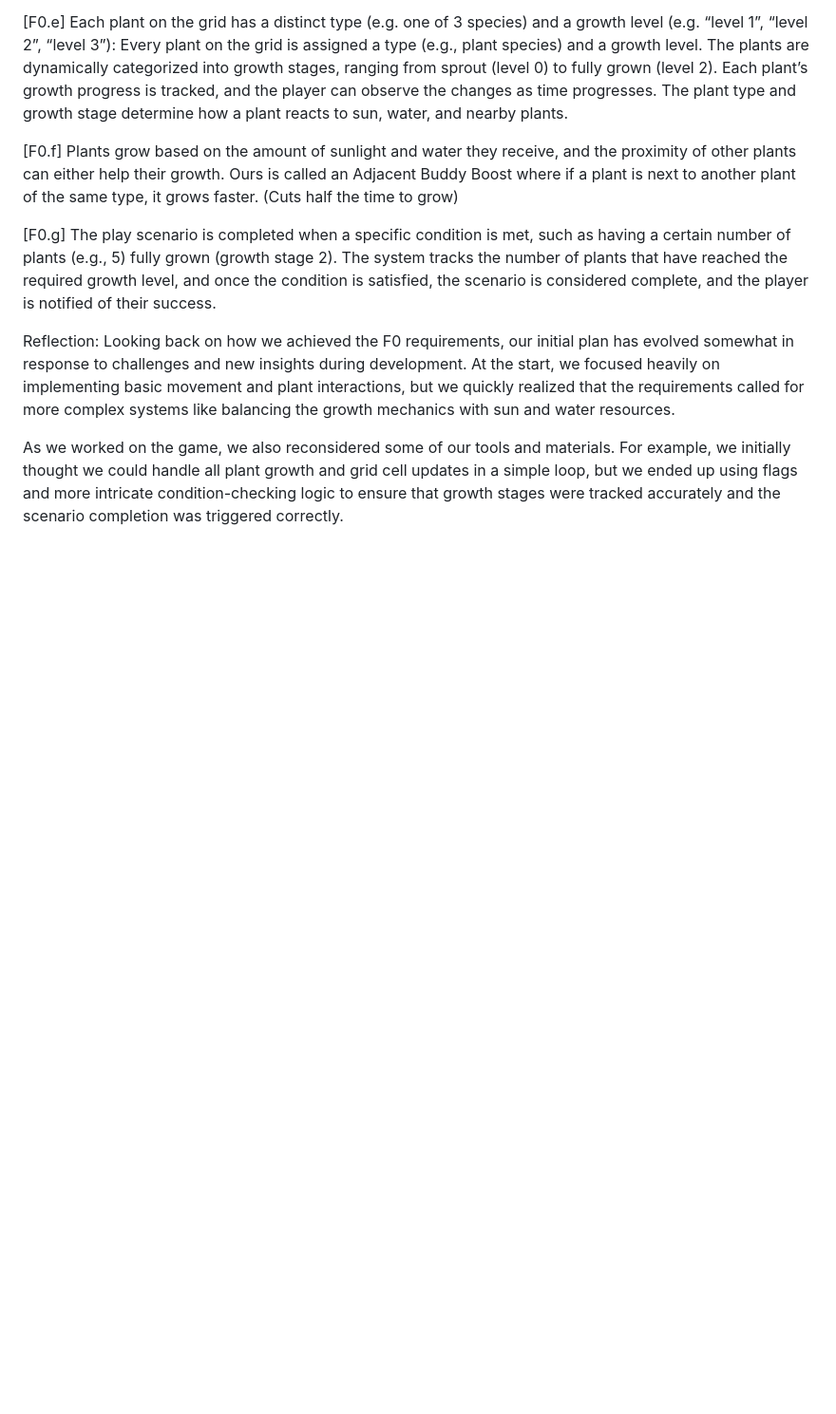
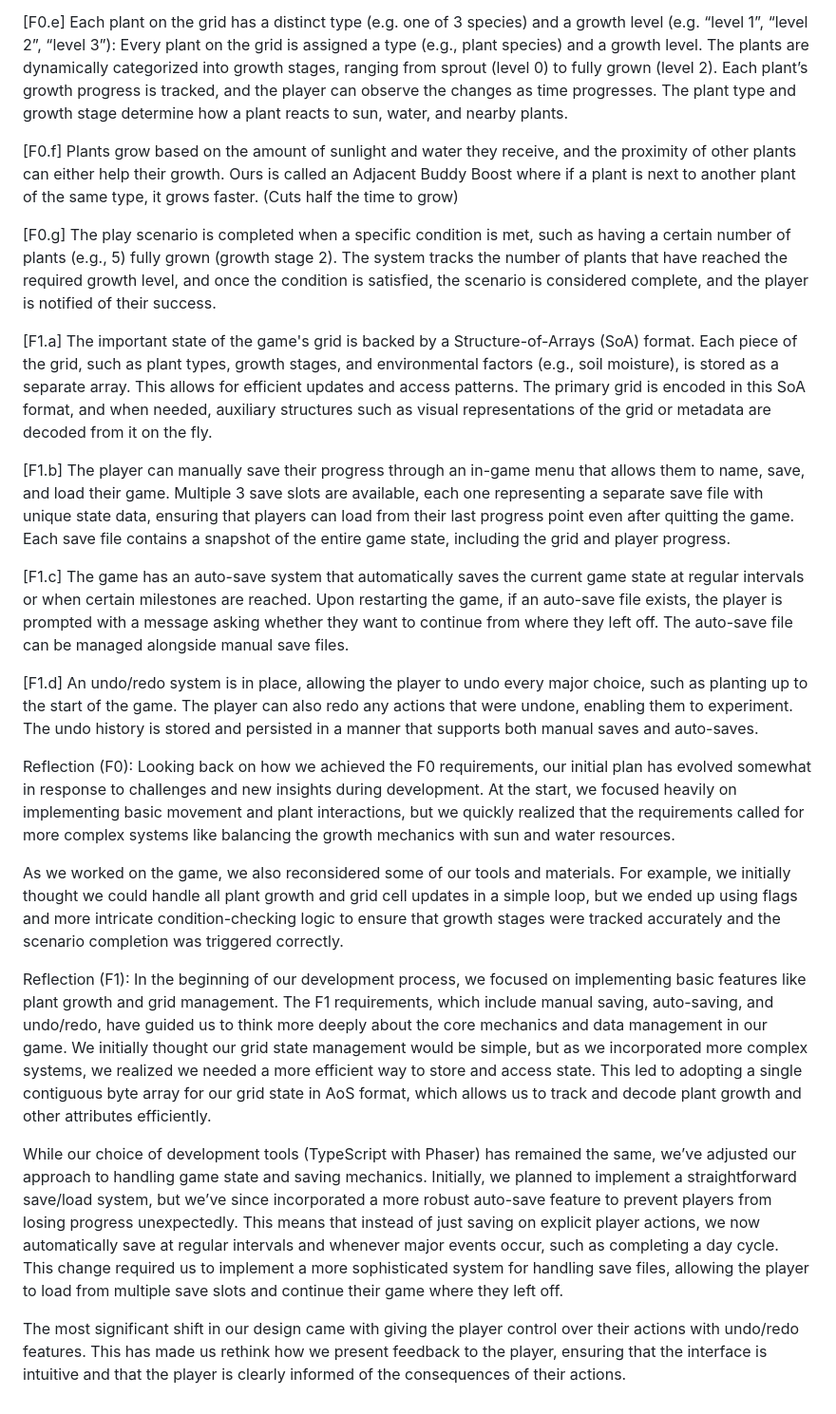
Before and after one commit to mikiz1738/CMPM-121-Team-15-Group-Project-, a Markdown page: README.md, the part around the change. Shown at 95% size. Rendered like a GitHub page; blank space fills up the shorter version.

Commit message:
Update README.md F1 devlog

```diff
--- a/README.md
+++ b/README.md
@@ -33,7 +33,22 @@ Ours is called an Adjacent Buddy Boost where if a plant is next to another plant
 
 [F0.g] The play scenario is completed when a specific condition is met, such as having a certain number of plants (e.g., 5) fully grown (growth stage 2). The system tracks the number of plants that have reached the required growth level, and once the condition is satisfied, the scenario is considered complete, and the player is notified of their success.
 
-Reflection:
+[F1.a] The important state of the game's grid is backed by a Structure-of-Arrays (SoA) format. Each piece of the grid, such as plant types, growth stages, and environmental factors (e.g., soil moisture), is stored as a separate array. This allows for efficient updates and access patterns. The primary grid is encoded in this SoA format, and when needed, auxiliary structures such as visual representations of the grid or metadata are decoded from it on the fly.
+
+[F1.b] The player can manually save their progress through an in-game menu that allows them to name, save, and load their game. Multiple 3 save slots are available, each one representing a separate save file with unique state data, ensuring that players can load from their last progress point even after quitting the game. Each save file contains a snapshot of the entire game state, including the grid and player progress.
+
+[F1.c] The game has an auto-save system that automatically saves the current game state at regular intervals or when certain milestones are reached. Upon restarting the game, if an auto-save file exists, the player is prompted with a message asking whether they want to continue from where they left off. The auto-save file can be managed alongside manual save files.
+
+[F1.d] An undo/redo system is in place, allowing the player to undo every major choice, such as planting up to the start of the game. The player can also redo any actions that were undone, enabling them to experiment. The undo history is stored and persisted in a manner that supports both manual saves and auto-saves.
+
+Reflection (F0):
 Looking back on how we achieved the F0 requirements, our initial plan has evolved somewhat in response to challenges and new insights during development. At the start, we focused heavily on implementing basic movement and plant interactions, but we quickly realized that the requirements called for more complex systems like balancing the growth mechanics with sun and water resources.
 
 As we worked on the game, we also reconsidered some of our tools and materials. For example, we initially thought we could handle all plant growth and grid cell updates in a simple loop, but we ended up using flags and more intricate condition-checking logic to ensure that growth stages were tracked accurately and the scenario completion was triggered correctly.
+
+Reflection (F1):
+In the beginning of our development process, we focused on implementing basic features like plant growth and grid management. The F1 requirements, which include manual saving, auto-saving, and undo/redo, have guided us to think more deeply about the core mechanics and data management in our game. We initially thought our grid state management would be simple, but as we incorporated more complex systems, we realized we needed a more efficient way to store and access state. This led to adopting a single contiguous byte array for our grid state in AoS format, which allows us to track and decode plant growth and other attributes efficiently.
+
+While our choice of development tools (TypeScript with Phaser) has remained the same, we’ve adjusted our approach to handling game state and saving mechanics. Initially, we planned to implement a straightforward save/load system, but we’ve since incorporated a more robust auto-save feature to prevent players from losing progress unexpectedly. This means that instead of just saving on explicit player actions, we now automatically save at regular intervals and whenever major events occur, such as completing a day cycle. This change required us to implement a more sophisticated system for handling save files, allowing the player to load from multiple save slots and continue their game where they left off.
+
+The most significant shift in our design came with giving the player control over their actions with undo/redo features. This has made us rethink how we present feedback to the player, ensuring that the interface is intuitive and that the player is clearly informed of the consequences of their actions.
```
